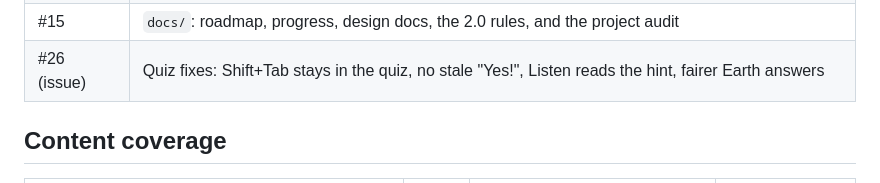
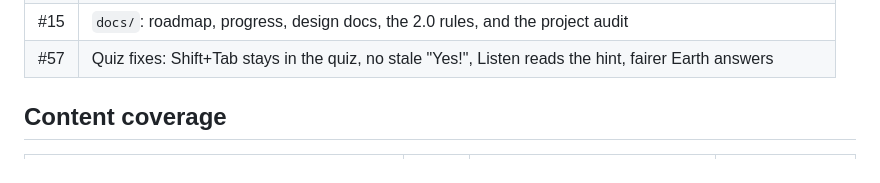
Before and after one commit to Alseals1/RocketPal, a Markdown page: docs/PROGRESS.md, the part around the change. GitHub-like rendering.

Commit message:
PROGRESS: record PR #57
Co-Authored-By: Claude Sonnet 5.5 <noreply@anthropic.com>

```diff
--- a/docs/PROGRESS.md
+++ b/docs/PROGRESS.md
@@ -40,7 +40,7 @@ Last updated: 2026-11-11.
 | #13 | `CLAUDE.md`: rules for G.O.A.T. AI issues |
 | #14 | Missions and quiz: the review fixes PR #12 was merged without (two new bugs from its review are #26) |
 | #15 | `docs/`: roadmap, progress, design docs, the 2.0 rules, and the project audit |
-| #26 (issue) | Quiz fixes: Shift+Tab stays in the quiz, no stale "Yes!", Listen reads the hint, fairer Earth answers |
+| #57 | Quiz fixes: Shift+Tab stays in the quiz, no stale "Yes!", Listen reads the hint, fairer Earth answers |
 
 ## Content coverage
 
```
